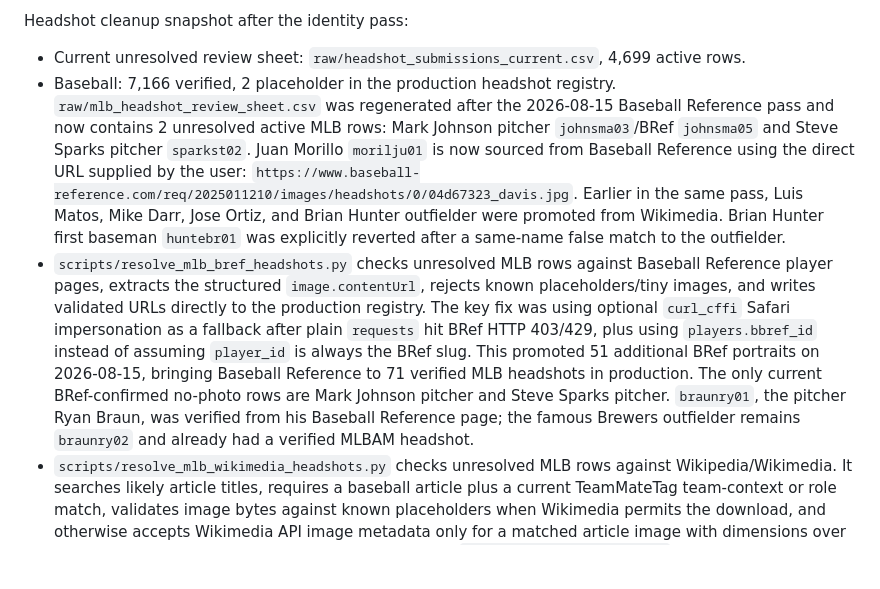
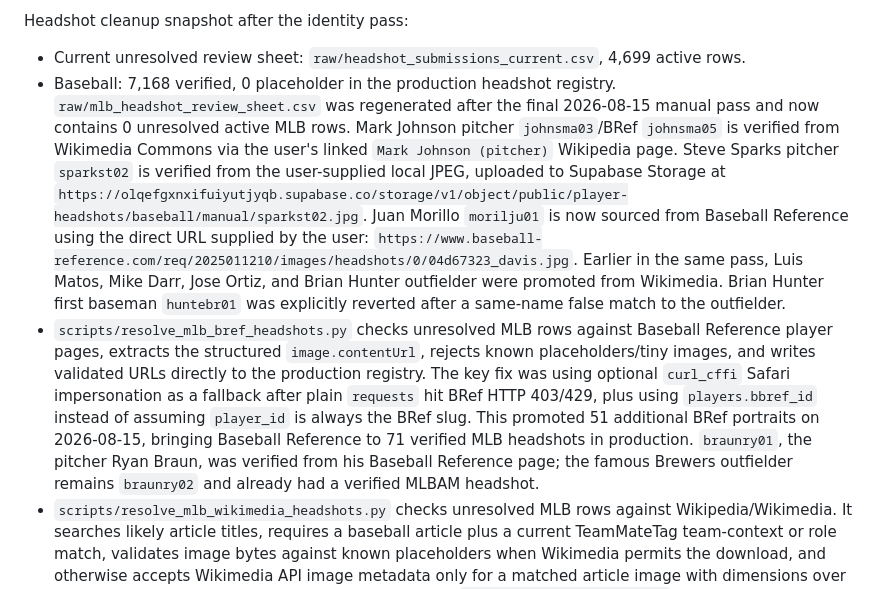
Before and after one commit to laudedlem/TeamMateTag, a Markdown page: CLAUDE.md, the part around the change. Drawn GitHub-style; blank space fills up the shorter version.

Commit message:
Record completed MLB headshot coverage

```diff
--- a/CLAUDE.md
+++ b/CLAUDE.md
@@ -1212,12 +1212,16 @@ Completed identity cleanup, 2026-08-15:
 Headshot cleanup snapshot after the identity pass:
 - Current unresolved review sheet:
   `raw/headshot_submissions_current.csv`, 4,699 active rows.
-- Baseball: 7,166 verified, 2 placeholder in the production headshot
+- Baseball: 7,168 verified, 0 placeholder in the production headshot
   registry. `raw/mlb_headshot_review_sheet.csv` was regenerated after the
-  2026-08-15 Baseball Reference pass and now contains 2 unresolved active MLB
-  rows: Mark Johnson pitcher `johnsma03`/BRef `johnsma05` and Steve Sparks
-  pitcher `sparkst02`. Juan Morillo `morilju01` is now sourced from Baseball
-  Reference using the direct URL supplied by the user:
+  final 2026-08-15 manual pass and now contains 0 unresolved active MLB rows.
+  Mark Johnson pitcher `johnsma03`/BRef `johnsma05` is verified from Wikimedia
+  Commons via the user's linked `Mark Johnson (pitcher)` Wikipedia page. Steve
+  Sparks pitcher `sparkst02` is verified from the user-supplied local JPEG,
+  uploaded to Supabase Storage at
+  `https://olqefgxnxifuiyutjyqb.supabase.co/storage/v1/object/public/player-headshots/baseball/manual/sparkst02.jpg`.
+  Juan Morillo `morilju01` is now sourced from Baseball Reference using the
+  direct URL supplied by the user:
   `https://www.baseball-reference.com/req/2025011210/images/headshots/0/04d67323_davis.jpg`.
   Earlier in the same pass, Luis Matos, Mike Darr, Jose Ortiz, and Brian Hunter
   outfielder were promoted from Wikimedia. Brian Hunter first baseman
@@ -1231,10 +1235,9 @@ Headshot cleanup snapshot after the identity pass:
   `requests` hit BRef HTTP 403/429, plus using `players.bbref_id` instead of
   assuming `player_id` is always the BRef slug. This promoted 51 additional
   BRef portraits on 2026-08-15, bringing Baseball Reference to 71 verified
-  MLB headshots in production. The only current BRef-confirmed no-photo rows
-  are Mark Johnson pitcher and Steve Sparks pitcher. `braunry01`, the pitcher
-  Ryan Braun, was verified from his Baseball Reference page; the famous Brewers
-  outfielder remains `braunry02` and already had a verified MLBAM headshot.
+  MLB headshots in production. `braunry01`, the pitcher Ryan Braun, was
+  verified from his Baseball Reference page; the famous Brewers outfielder
+  remains `braunry02` and already had a verified MLBAM headshot.
 - `scripts/resolve_mlb_wikimedia_headshots.py` checks unresolved MLB rows
   against Wikipedia/Wikimedia. It searches likely article titles, requires a
   baseball article plus a current TeamMateTag team-context or role match,
```
